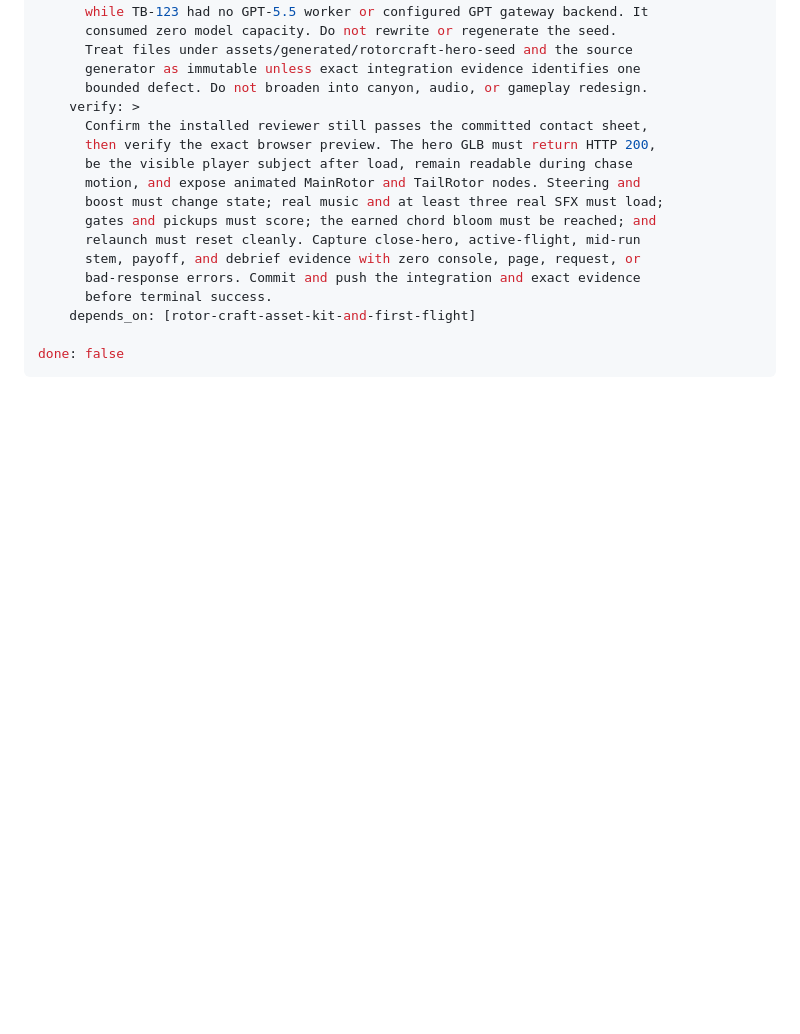
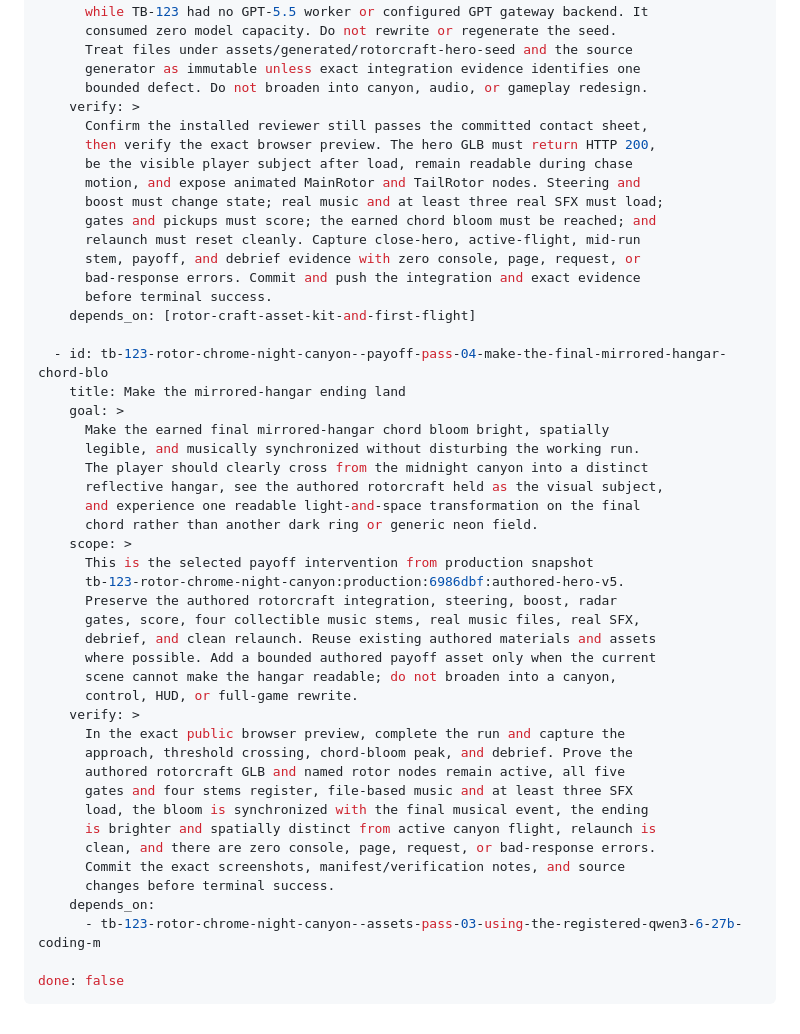
Before and after one commit to ystackai/studio-tb-123, a Markdown page: drops/rotor-chrome-night-canyon/WORK_PLAN.md, the part around the change. Drawn GitHub-style; blank space fills up the shorter version.

Commit message:
Queue Rotor Chrome payoff intervention

````diff
--- a/drops/rotor-chrome-night-canyon/WORK_PLAN.md
+++ b/drops/rotor-chrome-night-canyon/WORK_PLAN.md
@@ -149,5 +149,36 @@ tickets:
       before terminal success.
     depends_on: [rotor-craft-asset-kit-and-first-flight]
 
+  - id: tb-123-rotor-chrome-night-canyon--payoff-pass-04-make-the-final-mirrored-hangar-chord-blo
+    title: Make the mirrored-hangar ending land
+    goal: >
+      Make the earned final mirrored-hangar chord bloom bright, spatially
+      legible, and musically synchronized without disturbing the working run.
+      The player should clearly cross from the midnight canyon into a distinct
+      reflective hangar, see the authored rotorcraft held as the visual subject,
+      and experience one readable light-and-space transformation on the final
+      chord rather than another dark ring or generic neon field.
+    scope: >
+      This is the selected payoff intervention from production snapshot
+      tb-123-rotor-chrome-night-canyon:production:6986dbf:authored-hero-v5.
+      Preserve the authored rotorcraft integration, steering, boost, radar
+      gates, score, four collectible music stems, real music files, real SFX,
+      debrief, and clean relaunch. Reuse existing authored materials and assets
+      where possible. Add a bounded authored payoff asset only when the current
+      scene cannot make the hangar readable; do not broaden into a canyon,
+      control, HUD, or full-game rewrite.
+    verify: >
+      In the exact public browser preview, complete the run and capture the
+      approach, threshold crossing, chord-bloom peak, and debrief. Prove the
+      authored rotorcraft GLB and named rotor nodes remain active, all five
+      gates and four stems register, file-based music and at least three SFX
+      load, the bloom is synchronized with the final musical event, the ending
+      is brighter and spatially distinct from active canyon flight, relaunch is
+      clean, and there are zero console, page, request, or bad-response errors.
+      Commit the exact screenshots, manifest/verification notes, and source
+      changes before terminal success.
+    depends_on:
+      - tb-123-rotor-chrome-night-canyon--assets-pass-03-using-the-registered-qwen3-6-27b-coding-m
+
 done: false
 ```
````
